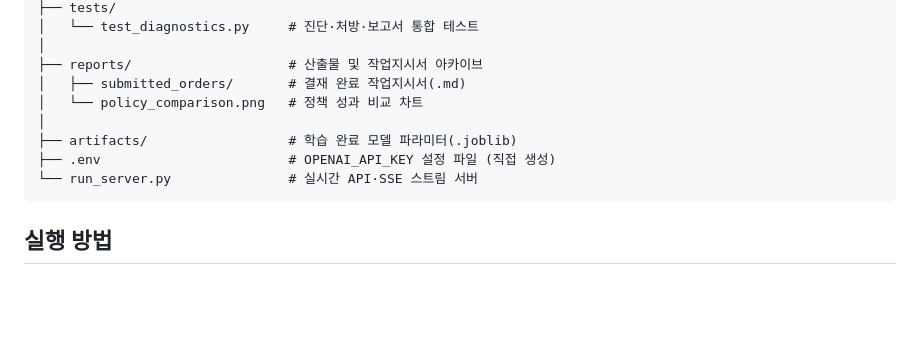
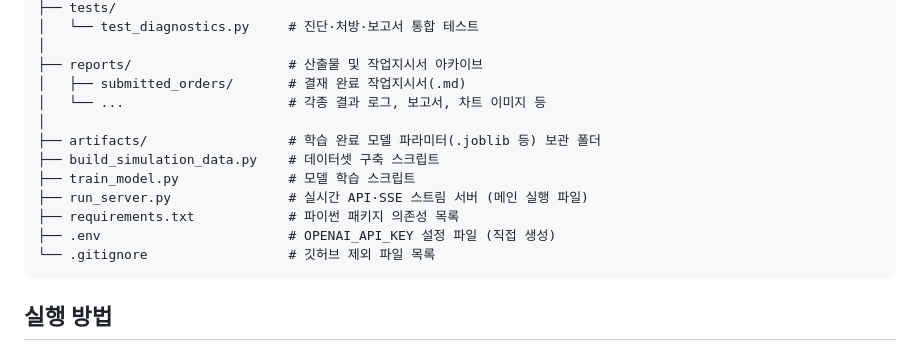
Before and after one commit to spilleet/engine_check, a Markdown page: README.md, the part around the change. Drawn GitHub-style; blank space fills up the shorter version.

Commit message:
docs: update directory structure in README

````diff
--- a/README.md
+++ b/README.md
@@ -264,11 +264,15 @@ engine-check-dashboard/
 │
 ├── reports/                    # 산출물 및 작업지시서 아카이브
 │   ├── submitted_orders/       # 결재 완료 작업지시서(.md)
-│   └── policy_comparison.png   # 정책 성과 비교 차트
+│   └── ...                     # 각종 결과 로그, 보고서, 차트 이미지 등
 │
-├── artifacts/                  # 학습 완료 모델 파라미터(.joblib)
+├── artifacts/                  # 학습 완료 모델 파라미터(.joblib 등) 보관 폴더
+├── build_simulation_data.py    # 데이터셋 구축 스크립트
+├── train_model.py              # 모델 학습 스크립트
+├── run_server.py               # 실시간 API·SSE 스트림 서버 (메인 실행 파일)
+├── requirements.txt            # 파이썬 패키지 의존성 목록
 ├── .env                        # OPENAI_API_KEY 설정 파일 (직접 생성)
-└── run_server.py               # 실시간 API·SSE 스트림 서버
+└── .gitignore                  # 깃허브 제외 파일 목록
 ```
 
 
````
